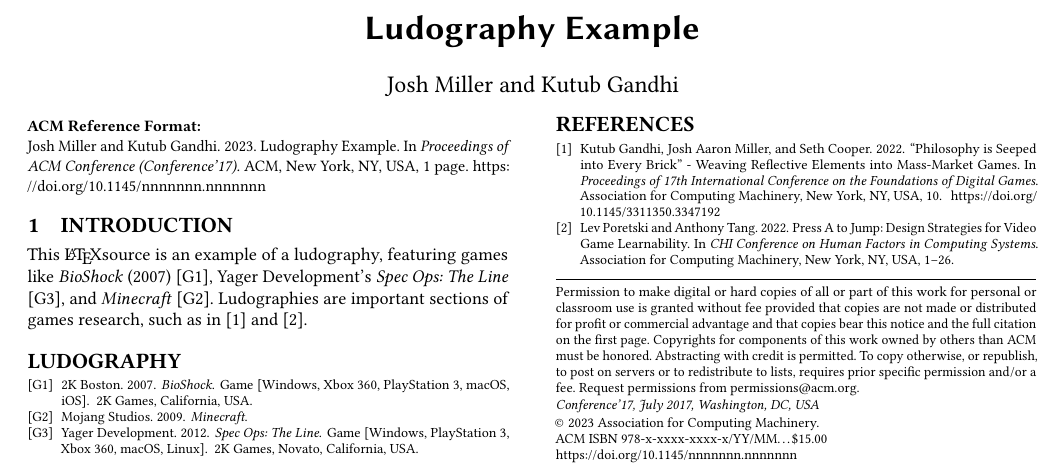
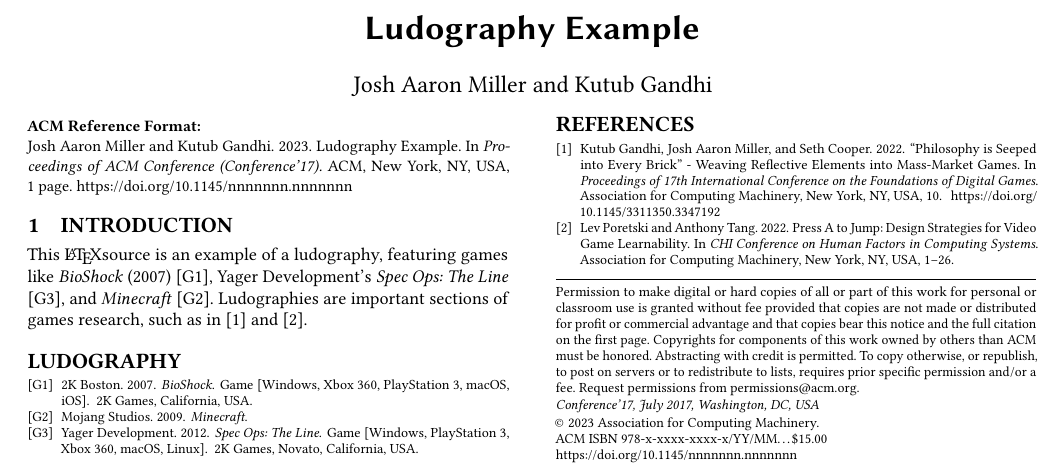
Before and after one commit to joshmiller17/latex-ludography, a LaTeX paper (main.tex): part of the page, cut so that both start at the same text. Compiled offline with pdfLaTeX.

Commit message:
Update main.tex

```diff
--- a/main.tex
+++ b/main.tex
@@ -17,7 +17,7 @@
 
 
 \title{Ludography Example}
-\author{Josh Miller and Kutub Gandhi}
+\author{Josh Aaron Miller and Kutub Gandhi}
 \date{January 2023}
 
 \begin{document}
```
